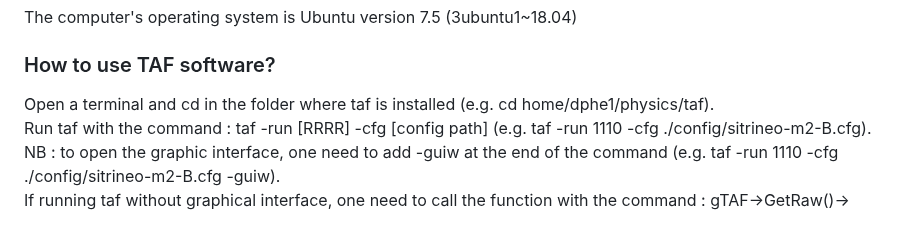
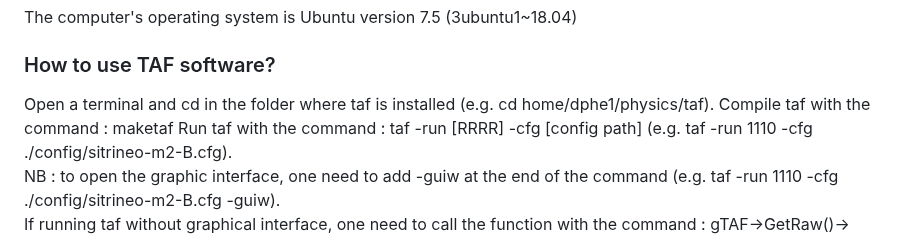
Before and after one commit to leamaria-r/Sitrineo, a Markdown page: README.md, the part around the change. Drawn GitHub-style.

```diff
--- a/README_GeneralTutorial.md
+++ b/README.md
@@ -38,6 +38,7 @@ The computer's operating system is Ubuntu version 7.5 (3ubuntu1~18.04)
 ### How to use TAF software?
 
 Open a terminal and cd in the folder where taf is installed (e.g. cd home/dphe1/physics/taf).
+Compile taf with the command : maketaf
 Run taf with the command : taf -run [RRRR] -cfg [config path] (e.g. taf -run 1110 -cfg ./config/sitrineo-m2-B.cfg).
 NB : to open the graphic interface, one need to add -guiw at the end of the command (e.g. taf -run 1110 -cfg ./config/sitrineo-m2-B.cfg -guiw).
 If running taf without graphical interface, one need to call the function with the command : gTAF->GetRaw()->[function(parameter)] (e.g. gTAF->GetRaw()->SitrineoAlign(100000)).
```
